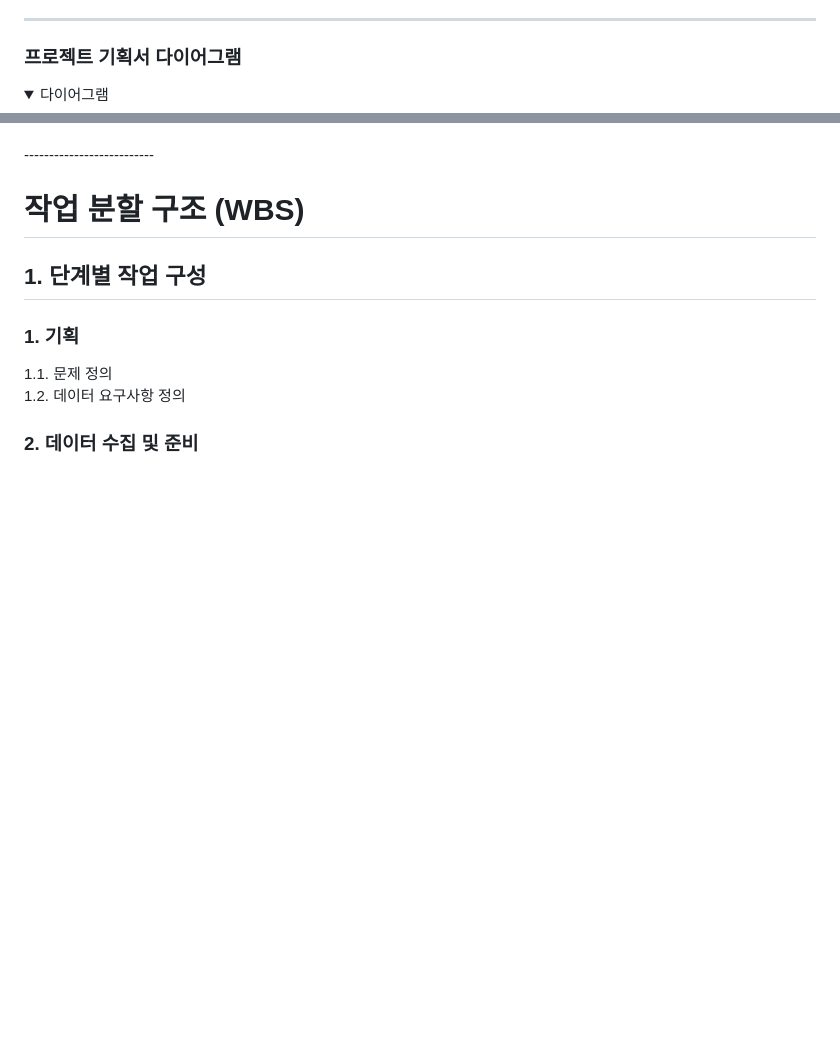
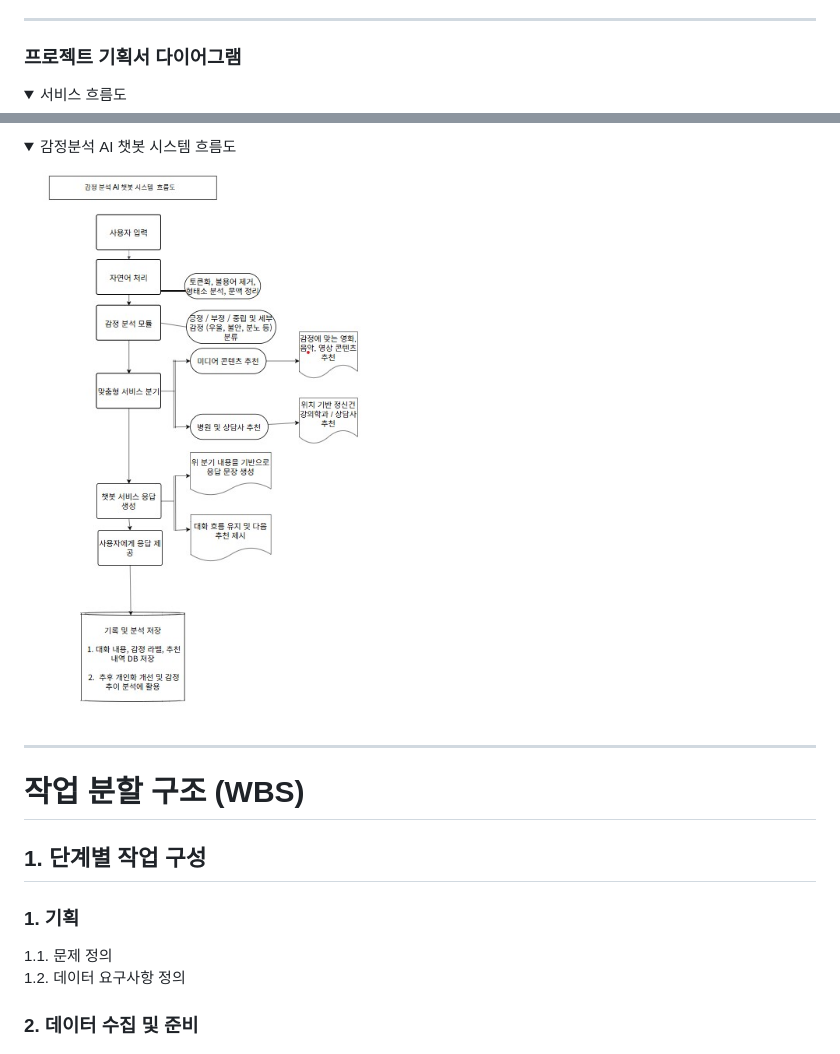
Before and after one commit to whynotsw-camp/wh07-1st-Pisamo, a Markdown page: README.md, 2 parts joined by grey strips. Rendered like a GitHub page; folded sections open; blank space fills up the shorter version.

```diff
--- a/README.md
+++ b/README.md
@@ -64,5 +64,5 @@ LG U+ Why Not SW Camp 7기 피사모  프로젝트 1 레포지토리 입니다.
 
 
 ### 프로젝트 기획서 다이어그램
-<details><summary>다이어그램
+<details><summary>서비스 흐름도
 </summary>
@@ -69,5 +71,9 @@ LG U+ Why Not SW Camp 7기 피사모  프로젝트 1 레포지토리 입니다.
 
+  <details><summary>감정분석 AI 챗봇 시스템 흐름도
+</summary>
+<img src="https://github.com/whynotsw-camp/wh07-1st-Pisamo/blob/main/%EA%B0%90%EC%A0%95%EB%B6%84%EC%84%9D%20AI%20%EC%B1%97%EB%B4%87%20%EC%8B%9C%EC%8A%A4%ED%85%9C%20%ED%9D%90%EB%A6%84%EB%8F%84.jpg" />
   </details>
+
   --------------------------
 
 # 작업 분할 구조 (WBS)
```
Also changed, not shown: other parts of README.md (+2 -0 lines).
